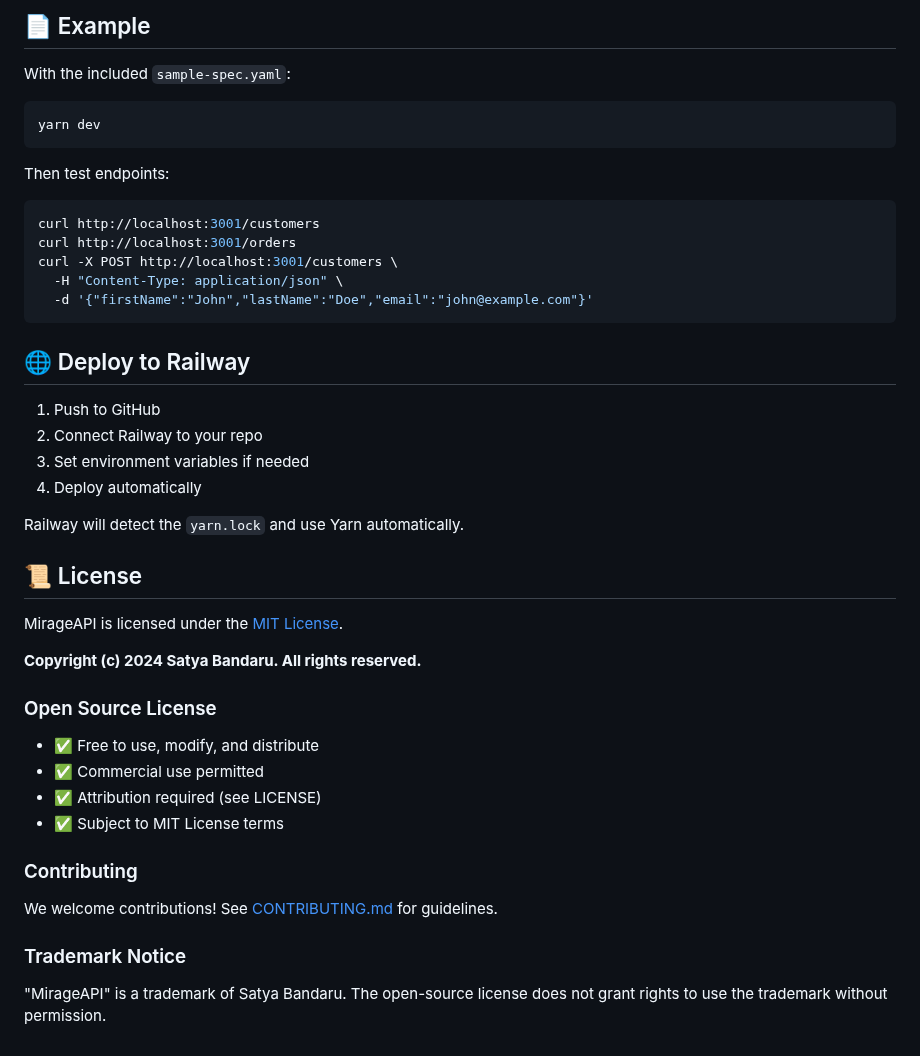
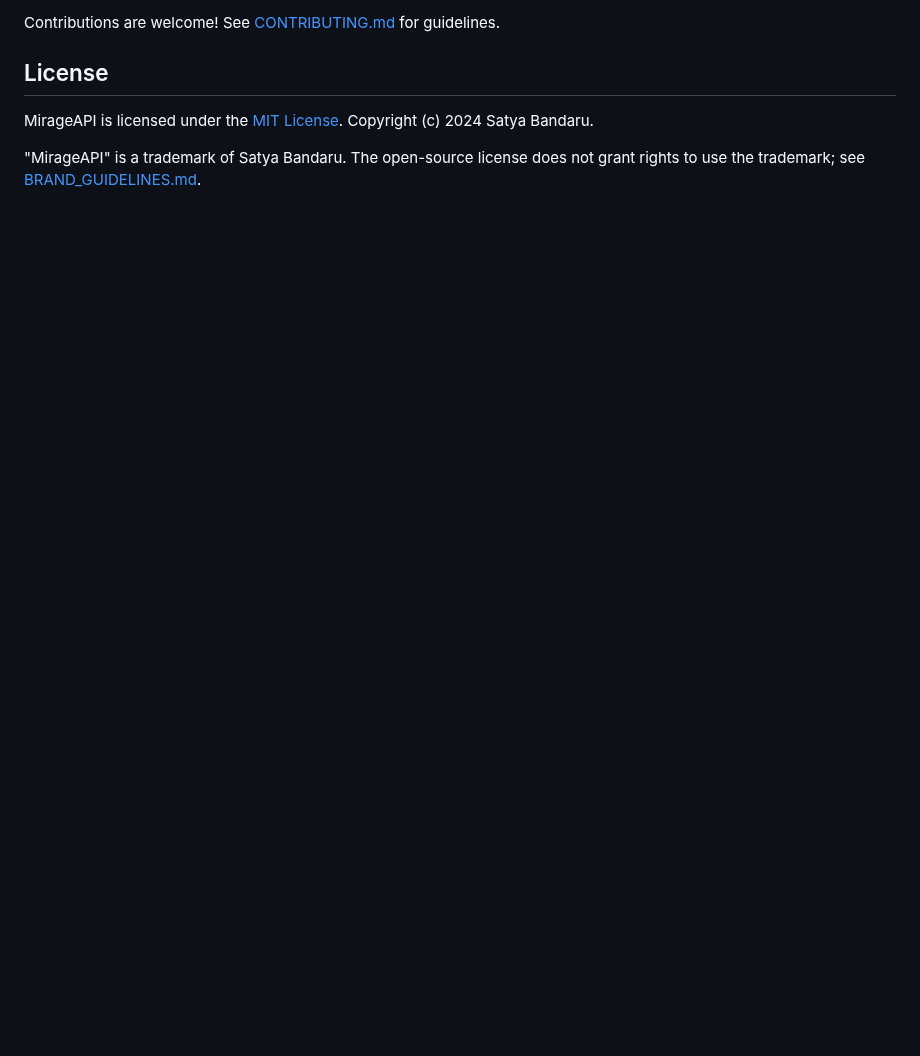
Before and after one commit to venkatbandaru99/Mirage, a Markdown page: README.md, the part around one of its changes. Drawn GitHub-style; blank space fills up the shorter version.

````diff
--- a/README.md
+++ b/README.md
@@ -86,43 +157,8 @@ To add a page, create a module in `site/pages/` and add it to `PAGES` in `site/b
 
-## 📄 Example
+Contributions are welcome! See [CONTRIBUTING.md](CONTRIBUTING.md) for guidelines.
 
-With the included `sample-spec.yaml`:
-```bash
-yarn dev
-```
+## License
 
-Then test endpoints:
-```bash
-curl http://localhost:3001/customers
-curl http://localhost:3001/orders
-curl -X POST http://localhost:3001/customers \
-  -H "Content-Type: application/json" \
-  -d '{"firstName":"John","lastName":"Doe","email":"john@example.com"}'
-```
+MirageAPI is licensed under the [MIT License](LICENSE). Copyright (c) 2024 Satya Bandaru.
 
-## 🌐 Deploy to Railway
-
-1. Push to GitHub
-2. Connect Railway to your repo
-3. Set environment variables if needed
-4. Deploy automatically
-
-Railway will detect the `yarn.lock` and use Yarn automatically.
-
-## 📜 License
-
-MirageAPI is licensed under the [MIT License](LICENSE).
-
-**Copyright (c) 2024 Satya Bandaru. All rights reserved.**
-
-### Open Source License
-- ✅ Free to use, modify, and distribute
-- ✅ Commercial use permitted
-- ✅ Attribution required (see LICENSE)
-- ✅ Subject to MIT License terms
-
-### Contributing
-We welcome contributions! See [CONTRIBUTING.md](CONTRIBUTING.md) for guidelines.
-
-### Trademark Notice
-"MirageAPI" is a trademark of Satya Bandaru. The open-source license does not grant rights to use the trademark without permission.
+"MirageAPI" is a trademark of Satya Bandaru. The open-source license does not grant rights to use the trademark; see [BRAND_GUIDELINES.md](BRAND_GUIDELINES.md).
````
Also changed, not shown: other parts of README.md (+122 -51 lines), docs/images/app-screenshot.png (added).
